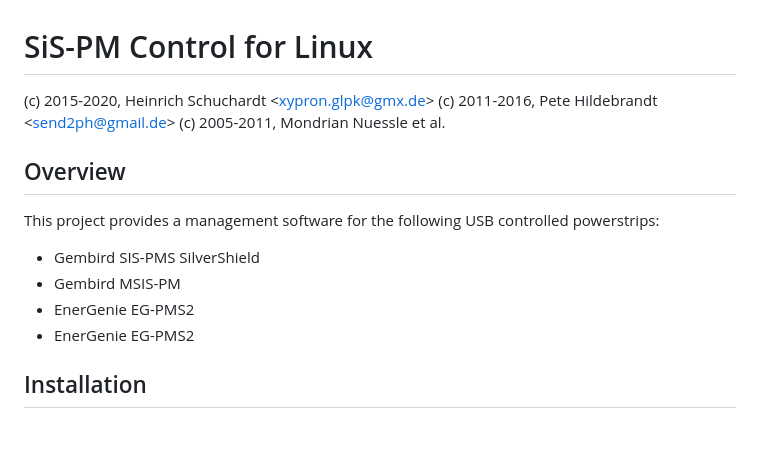
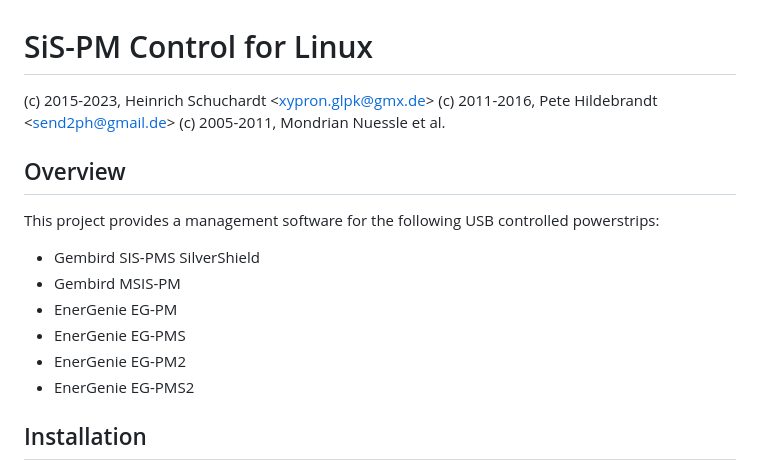
Before and after one commit to xypron/sispmctl, a Markdown page: README.md, the part around the change. Rendered like a GitHub page; blank space fills up the shorter version.

Commit message:
README.md: correct list of devices
Signed-off-by: Heinrich Schuchardt <xypron.glpk@gmx.de>

```diff
--- a/README.md
+++ b/README.md
@@ -1,7 +1,7 @@
 SiS-PM Control for Linux
 ========================
 
-(c) 2015-2020, Heinrich Schuchardt &lt;xypron.glpk@gmx.de&gt;
+(c) 2015-2023, Heinrich Schuchardt &lt;xypron.glpk@gmx.de&gt;
 (c) 2011-2016, Pete Hildebrandt &lt;send2ph@gmail.de&gt;
 (c) 2005-2011, Mondrian Nuessle et al.
 
@@ -13,7 +13,9 @@ powerstrips:
 
 * Gembird SIS-PMS SilverShield
 * Gembird MSIS-PM
-* EnerGenie EG-PMS2
+* EnerGenie EG-PM
+* EnerGenie EG-PMS
+* EnerGenie EG-PM2
 * EnerGenie EG-PMS2
 
 Installation
```
